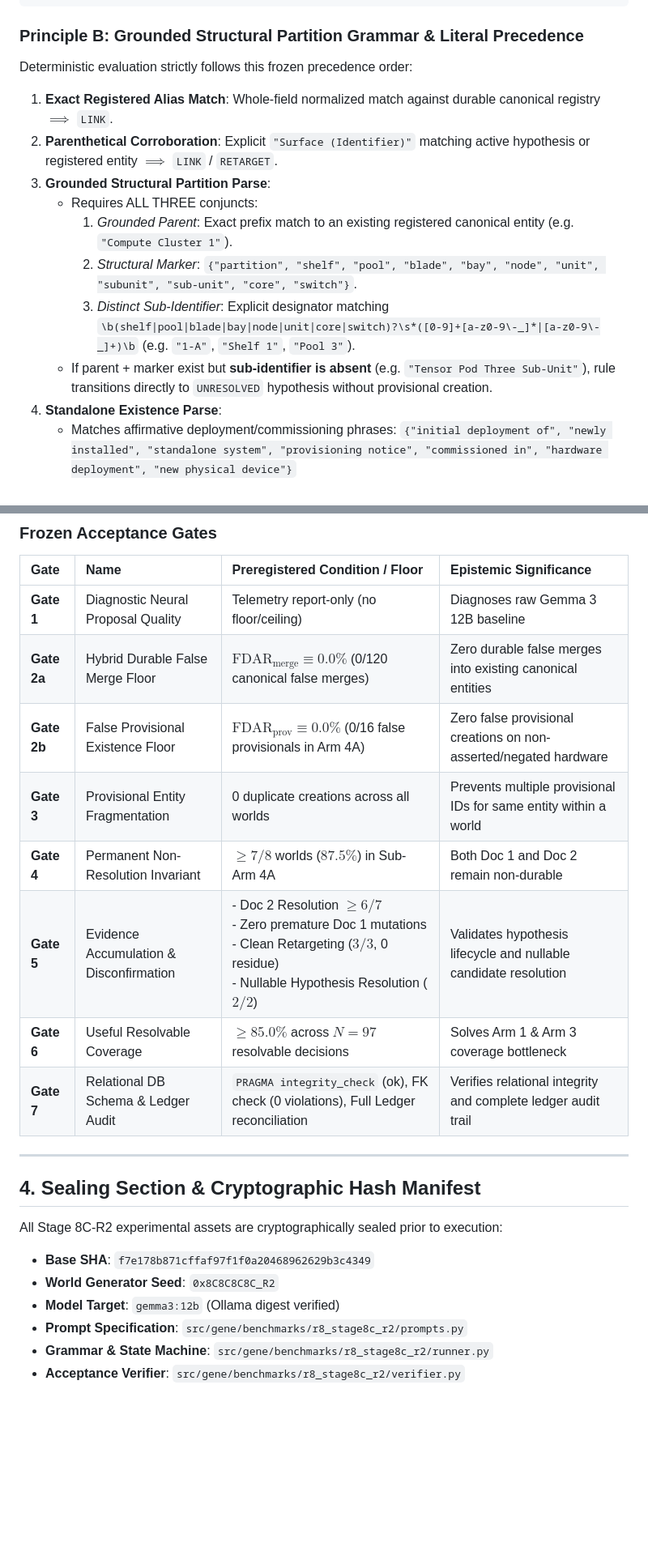
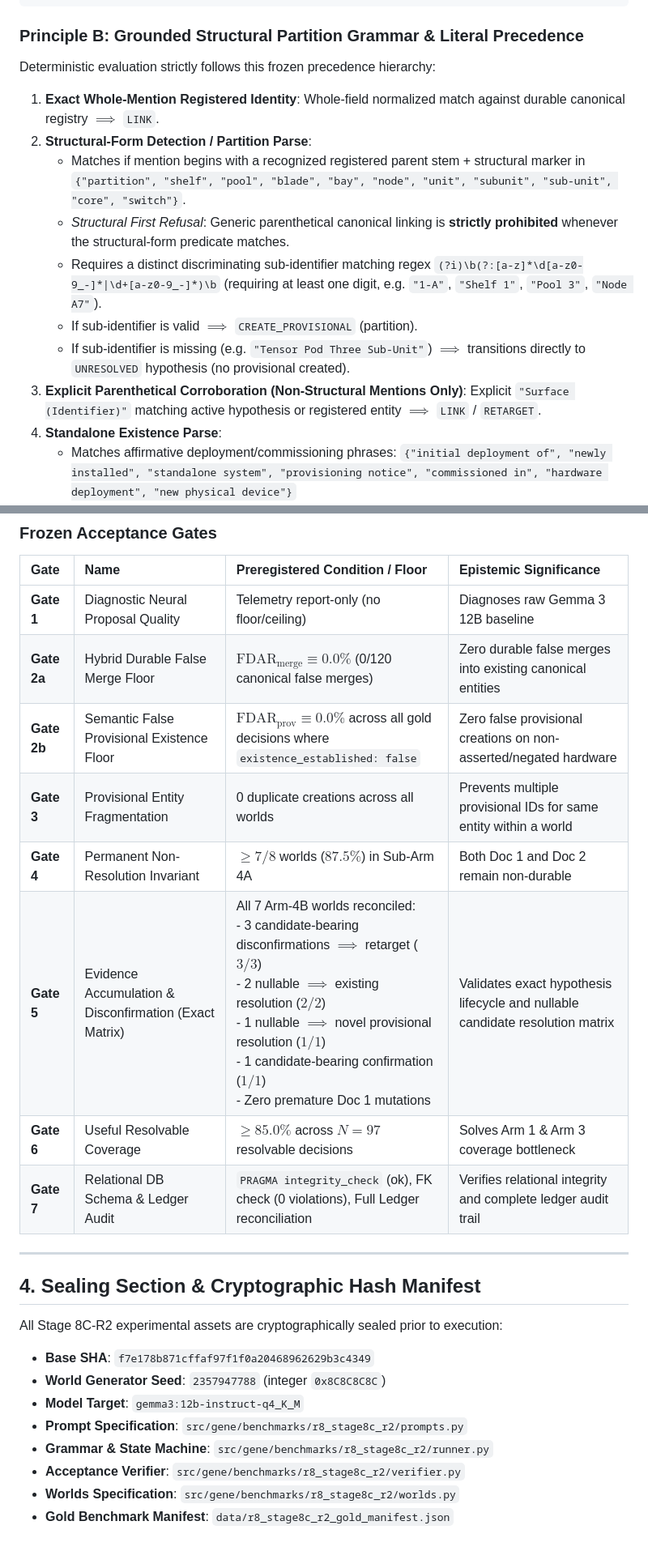
Before and after one commit to admiralorbiter/gene, a Markdown page: research/contracts/CONTRACT-R8-8C-R2.md, 2 parts joined by grey strips. Shown at 81% size. Drawn GitHub-style; blank space fills up the shorter version.

Commit message:
docs(r8-8c-r2): apply 5 surgical closure fixes and set design_review to APPROVED

````diff
--- a/research/contracts/CONTRACT-R8-8C-R2.md
+++ b/research/contracts/CONTRACT-R8-8C-R2.md
@@ -57,15 +57,15 @@ However, R1 identified the following safety and structural boundaries:
 ```
 
 ### Principle B: Grounded Structural Partition Grammar & Literal Precedence
-Deterministic evaluation strictly follows this frozen precedence order:
-1. **Exact Registered Alias Match**: Whole-field normalized match against durable canonical registry $\implies$ `LINK`.
-2. **Parenthetical Corroboration**: Explicit `"Surface (Identifier)"` matching active hypothesis or registered entity $\implies$ `LINK` / `RETARGET`.
-3. **Grounded Structural Partition Parse**:
-   - Requires ALL THREE conjuncts:
-     1. *Grounded Parent*: Exact prefix match to an existing registered canonical entity (e.g. `"Compute Cluster 1"`).
-     2. *Structural Marker*: `{"partition", "shelf", "pool", "blade", "bay", "node", "unit", "subunit", "sub-unit", "core", "switch"}`.
-     3. *Distinct Sub-Identifier*: Explicit designator matching `\b(shelf|pool|blade|bay|node|unit|core|switch)?\s*([0-9]+[a-z0-9\-_]*|[a-z0-9\-_]+)\b` (e.g. `"1-A"`, `"Shelf 1"`, `"Pool 3"`).
-   - If parent + marker exist but **sub-identifier is absent** (e.g. `"Tensor Pod Three Sub-Unit"`), rule transitions directly to `UNRESOLVED` hypothesis without provisional creation.
+Deterministic evaluation strictly follows this frozen precedence hierarchy:
+1. **Exact Whole-Mention Registered Identity**: Whole-field normalized match against durable canonical registry $\implies$ `LINK`.
+2. **Structural-Form Detection / Partition Parse**:
+   - Matches if mention begins with a recognized registered parent stem + structural marker in `{"partition", "shelf", "pool", "blade", "bay", "node", "unit", "subunit", "sub-unit", "core", "switch"}`.
+   - *Structural First Refusal*: Generic parenthetical canonical linking is **strictly prohibited** whenever the structural-form predicate matches.
+   - Requires a distinct discriminating sub-identifier matching regex `(?i)\b(?:[a-z]*\d[a-z0-9_-]*|\d+[a-z0-9_-]*)\b` (requiring at least one digit, e.g. `"1-A"`, `"Shelf 1"`, `"Pool 3"`, `"Node A7"`).
+   - If sub-identifier is valid $\implies$ `CREATE_PROVISIONAL` (partition).
+   - If sub-identifier is missing (e.g. `"Tensor Pod Three Sub-Unit"`) $\implies$ transitions directly to `UNRESOLVED` hypothesis (no provisional created).
+3. **Explicit Parenthetical Corroboration (Non-Structural Mentions Only)**: Explicit `"Surface (Identifier)"` matching active hypothesis or registered entity $\implies$ `LINK` / `RETARGET`.
 4. **Standalone Existence Parse**:
    - Matches affirmative deployment/commissioning phrases:
      `{"initial deployment of", "newly installed", "standalone system", "provisioning notice", "commissioned in", "hardware deployment", "new physical device"}`
@@ -103,10 +103,10 @@ $$\text{Hypothesis}(\text{surface\_form}, \text{candidate\_target} = \text{null}
 | :--- | :--- | :--- | :--- |
 | **Gate 1** | Diagnostic Neural Proposal Quality | Telemetry report-only (no floor/ceiling) | Diagnoses raw Gemma 3 12B baseline |
 | **Gate 2a** | Hybrid Durable False Merge Floor | $\text{FDAR}_{\text{merge}} \equiv 0.0\%$ (0/120 canonical false merges) | Zero durable false merges into existing canonical entities |
-| **Gate 2b** | False Provisional Existence Floor | $\text{FDAR}_{\text{prov}} \equiv 0.0\%$ (0/16 false provisionals in Arm 4A) | Zero false provisional creations on non-asserted/negated hardware |
+| **Gate 2b** | Semantic False Provisional Existence Floor | $\text{FDAR}_{\text{prov}} \equiv 0.0\%$ across all gold decisions where `existence_established: false` | Zero false provisional creations on non-asserted/negated hardware |
 | **Gate 3** | Provisional Entity Fragmentation | 0 duplicate creations across all worlds | Prevents multiple provisional IDs for same entity within a world |
 | **Gate 4** | Permanent Non-Resolution Invariant | $\ge 7/8$ worlds ($87.5\%$) in Sub-Arm 4A | Both Doc 1 and Doc 2 remain non-durable |
-| **Gate 5** | Evidence Accumulation & Disconfirmation | - Doc 2 Resolution $\ge 6/7$<br>- Zero premature Doc 1 mutations<br>- Clean Retargeting ($3/3$, 0 residue)<br>- Nullable Hypothesis Resolution ($2/2$) | Validates hypothesis lifecycle and nullable candidate resolution |
+| **Gate 5** | Evidence Accumulation & Disconfirmation (Exact Matrix) | All 7 Arm-4B worlds reconciled:<br>- 3 candidate-bearing disconfirmations $\implies$ retarget ($3/3$)<br>- 2 nullable $\implies$ existing resolution ($2/2$)<br>- 1 nullable $\implies$ novel provisional resolution ($1/1$)<br>- 1 candidate-bearing confirmation ($1/1$)<br>- Zero premature Doc 1 mutations | Validates exact hypothesis lifecycle and nullable candidate resolution matrix |
 | **Gate 6** | Useful Resolvable Coverage | $\ge 85.0\%$ across $N=97$ resolvable decisions | Solves Arm 1 & Arm 3 coverage bottleneck |
 | **Gate 7** | Relational DB Schema & Ledger Audit | `PRAGMA integrity_check` (ok), FK check (0 violations), Full Ledger reconciliation | Verifies relational integrity and complete ledger audit trail |
 
@@ -117,8 +117,10 @@ $$\text{Hypothesis}(\text{surface\_form}, \text{candidate\_target} = \text{null}
 All Stage 8C-R2 experimental assets are cryptographically sealed prior to execution:
 
 - **Base SHA**: `f7e178b871cffaf97f1f0a20468962629b3c4349`
-- **World Generator Seed**: `0x8C8C8C8C_R2`
-- **Model Target**: `gemma3:12b` (Ollama digest verified)
+- **World Generator Seed**: `2357947788` (integer `0x8C8C8C8C`)
+- **Model Target**: `gemma3:12b-instruct-q4_K_M`
 - **Prompt Specification**: `src/gene/benchmarks/r8_stage8c_r2/prompts.py`
 - **Grammar & State Machine**: `src/gene/benchmarks/r8_stage8c_r2/runner.py`
 - **Acceptance Verifier**: `src/gene/benchmarks/r8_stage8c_r2/verifier.py`
+- **Worlds Specification**: `src/gene/benchmarks/r8_stage8c_r2/worlds.py`
+- **Gold Benchmark Manifest**: `data/r8_stage8c_r2_gold_manifest.json`
````
Also changed, not shown: other parts of research/contracts/CONTRACT-R8-8C-R2.md (+2 -2 lines).
